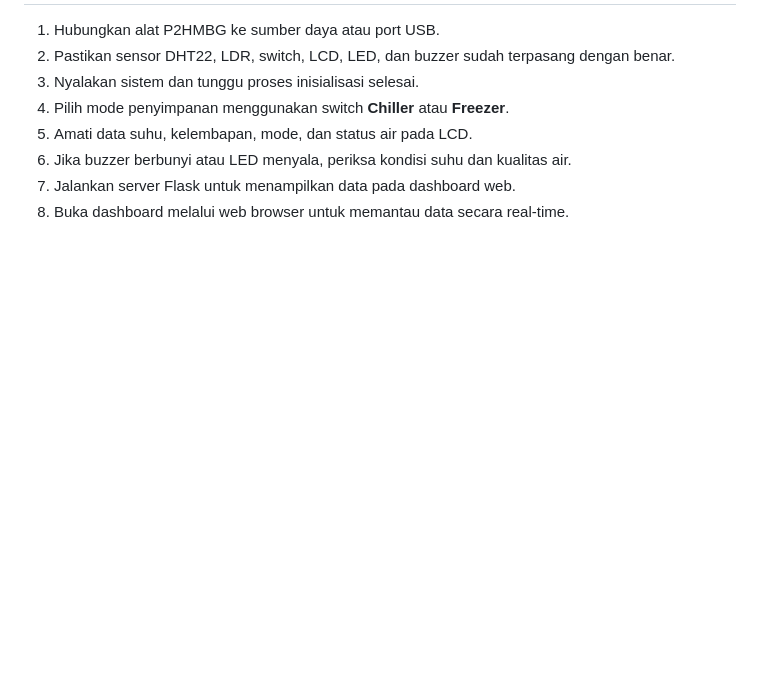
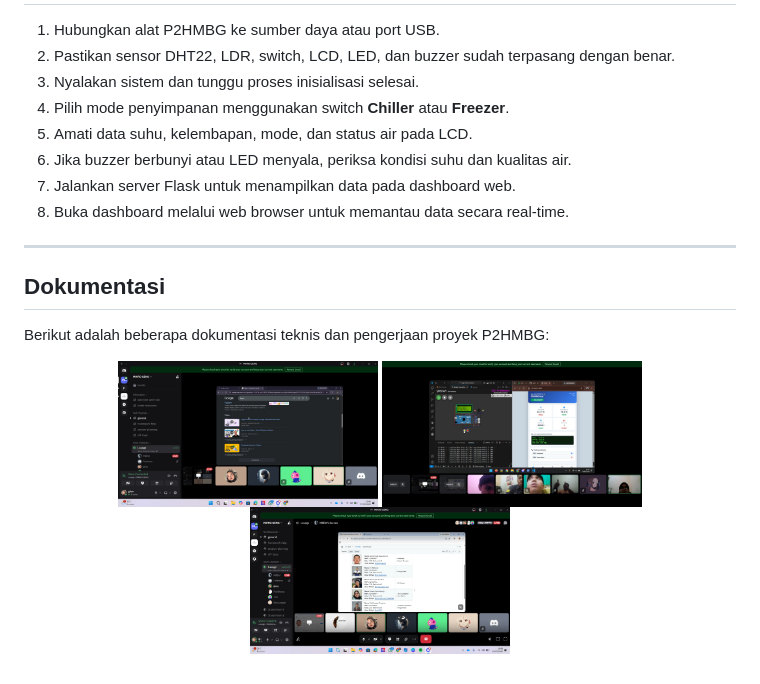
Before and after one commit to MBagusEkaW/P2HMBG, a Markdown page: README.md, the part around the change. Drawn GitHub-style; blank space fills up the shorter version.

```diff
--- a/README.md
+++ b/README.md
@@ -316,3 +316,15 @@ Selain output lokal, data juga dikirim melalui komunikasi **Serial USB** dalam f
 6. Jika buzzer berbunyi atau LED menyala, periksa kondisi suhu dan kualitas air.
 7. Jalankan server Flask untuk menampilkan data pada dashboard web.
 8. Buka dashboard melalui web browser untuk memantau data secara real-time.
+
+---
+
+## Dokumentasi
+
+Berikut adalah beberapa dokumentasi teknis dan pengerjaan proyek P2HMBG:
+
+<p align="center">
+  <img src="assets/DOKUM1.png" width="260">
+  <img src="assets/DOKUM2.png" width="260">
+  <img src="assets/DOKUM3.png" width="260">
+</p>
```
